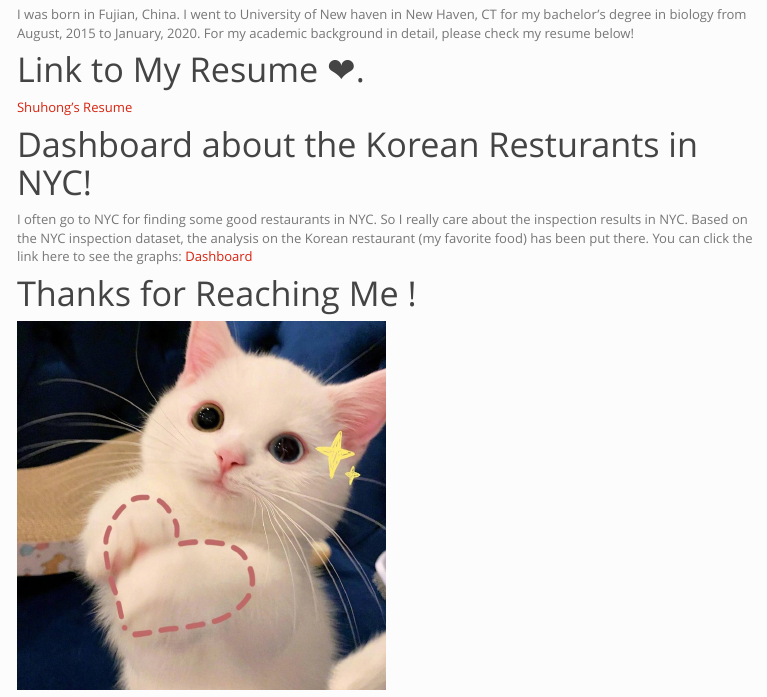
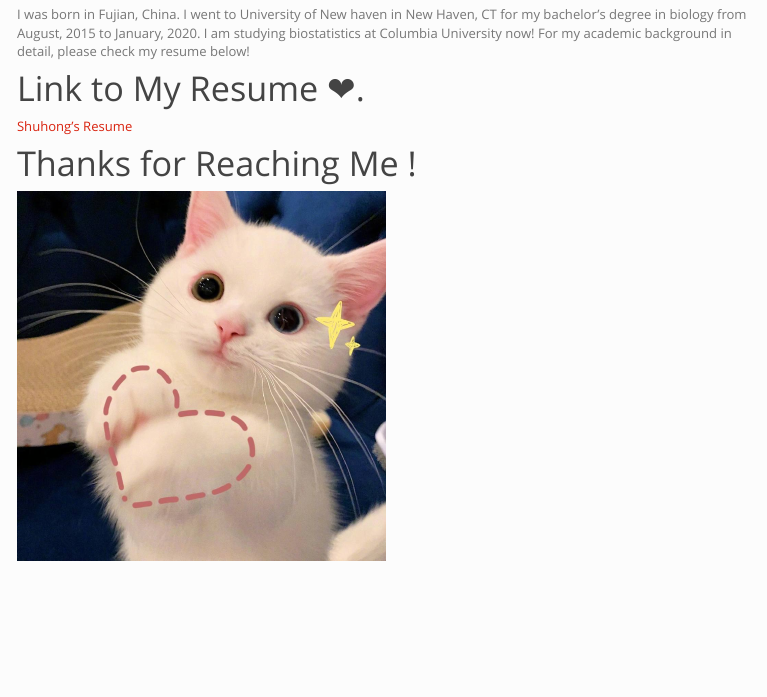
Before and after one commit to ShuhongXiang/ShuhongXiang.github.io, an R Markdown document (index.rmd): the page in a window 1100 px wide, from 280 px down. The pictures show the output file index.html that the author committed with the source, opened offline; library style sheets and scripts come from the installed R packages; menus at the side of the page are left out.

```diff
--- a/_site.yml
+++ b/_site.yml
@@ -9,6 +9,9 @@
       href: mailto:<sxian1288@gmail.com>
     - icon: fa-github fa-lg
       href: http://github.com/ShuhongXiang/
+    - icon: fab fa-linkedin
+      href: https://www.linkedin.com/in/%E5%A7%9D%E6%B3%93-%E5%90%91-320b01183?trk=chatin_wnc_redirect_pubprofile&ctx=cnpartner
+
 output:
   html_document:
       theme: simplex
--- a/index.rmd
+++ b/index.rmd
@@ -16,16 +16,12 @@
 
 # Some Basic Information about Me ❤.
 
-I was born in Fujian, China. I went to University of New haven in New Haven, CT for my bachelor's degree in biology from August, 2015 to January, 2020. For my academic background in detail, please check my resume below!
+I was born in Fujian, China. I went to University of New haven in New Haven, CT for my bachelor's degree in biology from August, 2015 to January, 2020. I am studying biostatistics at Columbia University now! For my academic background in detail, please check my resume below!
 
 # Link to My Resume ❤.
 
 [Shuhong's Resume](https://drive.google.com/file/d/1hRWuJ4YRp1EfqKDr51lkIPSzl4CFb5gE/view?usp=sharing)
 
-# Dashboard about the Korean Resturants in NYC!
-
-I often go to NYC for finding some good restaurants in NYC. So I really care about the inspection results in NYC. Based on the NYC inspection dataset, the analysis on the Korean restaurant (my favorite food) has been put there. You can click the link here to see the graphs: [Dashboard](dashboard.html)
-
 # Thanks for Reaching Me !
 
 <img src= "images/cat.JPG" style = "width:50%">
```
Also changed, not shown: about.Rmd (line endings or trailing spaces), index.html, plotly.html.
